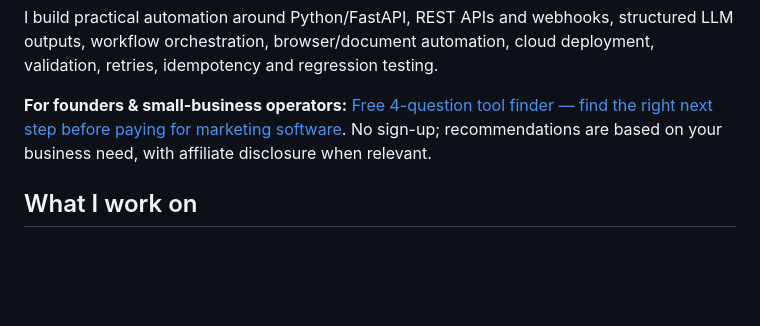
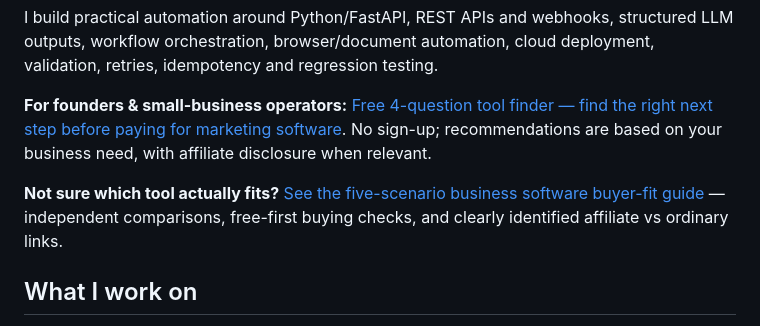
Before and after one commit to zongsm-cmyk/zongsm-cmyk, a Markdown page: README.md, the part around the change. GitHub-like rendering; blank space fills up the shorter version.

Commit message:
Surface independent five-scenario buyer guide for small-business visitors

```diff
--- a/README.md
+++ b/README.md
@@ -5,6 +5,8 @@
 I build practical automation around Python/FastAPI, REST APIs and webhooks, structured LLM outputs, workflow orchestration, browser/document automation, cloud deployment, validation, retries, idempotency and regression testing.
 
 **For founders & small-business operators:** [Free 4-question tool finder — find the right next step before paying for marketing software](https://askouresystems.com/en/choose-business-tool?src=github_profile). No sign-up; recommendations are based on your business need, with affiliate disclosure when relevant.
+
+**Not sure which tool actually fits?** [See the five-scenario business software buyer-fit guide](resources/affiliate/business-software-buyer-fit-2026.md) — independent comparisons, free-first buying checks, and clearly identified affiliate vs ordinary links.
 
 ## What I work on
 
```
